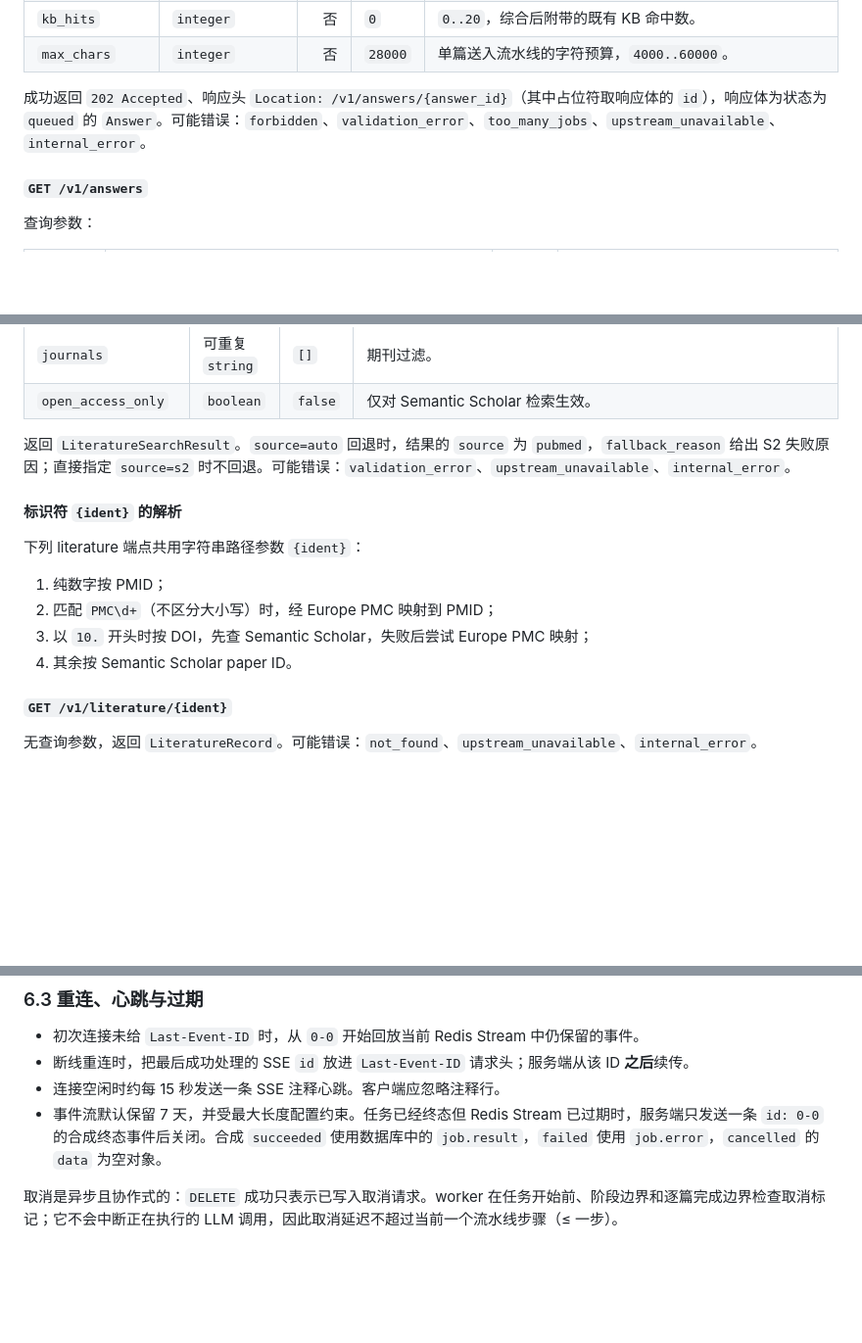
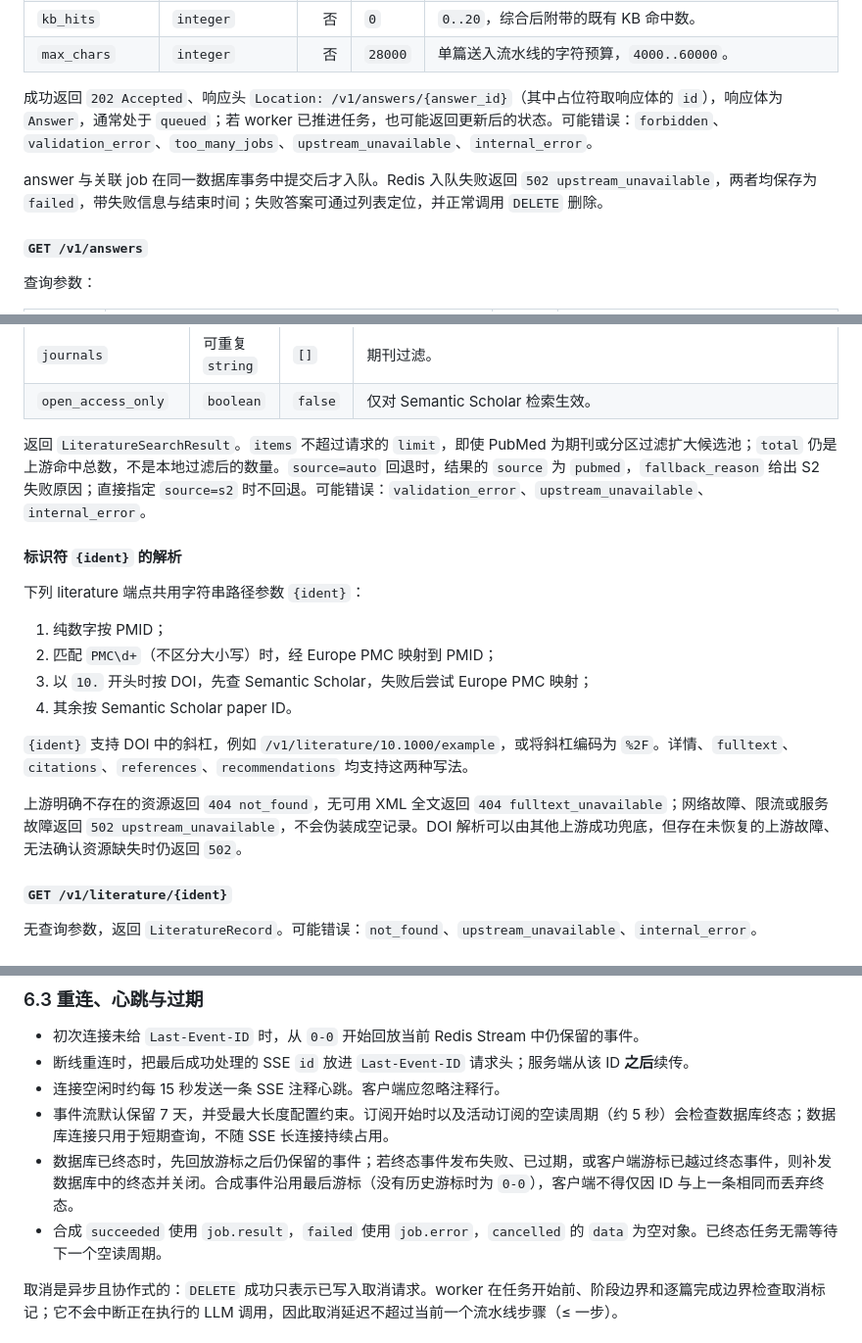
Before and after one commit to Lynricsy/YAOpenEvidence, a Markdown page: docs/api.md, 3 parts joined by grey strips. Shown at 98% size. Drawn GitHub-style; blank space fills up the shorter version.

Commit message:
docs(api): 📝 同步并发写入与故障处理协议
Co-authored-by: Wine Fox <fox@ling.plus>

```diff
--- a/docs/api.md
+++ b/docs/api.md
@@ -170,7 +170,9 @@ v1 没有通用请求速率限制。唯一配额是每个 API Key 的活跃任
 | `kb_hits` | `integer` | 否 | `0` | `0..20`，综合后附带的既有 KB 命中数。 |
 | `max_chars` | `integer` | 否 | `28000` | 单篇送入流水线的字符预算，`4000..60000`。 |
 
-成功返回 `202 Accepted`、响应头 `Location: /v1/answers/{answer_id}`（其中占位符取响应体的 `id`），响应体为状态为 `queued` 的 `Answer`。可能错误：`forbidden`、`validation_error`、`too_many_jobs`、`upstream_unavailable`、`internal_error`。
+成功返回 `202 Accepted`、响应头 `Location: /v1/answers/{answer_id}`（其中占位符取响应体的 `id`），响应体为 `Answer`，通常处于 `queued`；若 worker 已推进任务，也可能返回更新后的状态。可能错误：`forbidden`、`validation_error`、`too_many_jobs`、`upstream_unavailable`、`internal_error`。
+
+answer 与关联 job 在同一数据库事务中提交后才入队。Redis 入队失败返回 `502 upstream_unavailable`，两者均保存为 `failed`，带失败信息与结束时间；失败答案可通过列表定位，并正常调用 `DELETE` 删除。
 
 #### `GET /v1/answers`
 
@@ -304,7 +308,7 @@ v1 没有通用请求速率限制。唯一配额是每个 API Key 的活跃任
 | `journals` | 可重复 `string` | `[]` | 期刊过滤。 |
 | `open_access_only` | `boolean` | `false` | 仅对 Semantic Scholar 检索生效。 |
 
-返回 `LiteratureSearchResult`。`source=auto` 回退时，结果的 `source` 为 `pubmed`，`fallback_reason` 给出 S2 失败原因；直接指定 `source=s2` 时不回退。可能错误：`validation_error`、`upstream_unavailable`、`internal_error`。
+返回 `LiteratureSearchResult`。`items` 不超过请求的 `limit`，即使 PubMed 为期刊或分区过滤扩大候选池；`total` 仍是上游命中总数，不是本地过滤后的数量。`source=auto` 回退时，结果的 `source` 为 `pubmed`，`fallback_reason` 给出 S2 失败原因；直接指定 `source=s2` 时不回退。可能错误：`validation_error`、`upstream_unavailable`、`internal_error`。
 
 #### 标识符 `{ident}` 的解析
 
@@ -314,6 +318,10 @@ v1 没有通用请求速率限制。唯一配额是每个 API Key 的活跃任
 2. 匹配 `PMC\d+`（不区分大小写）时，经 Europe PMC 映射到 PMID；
 3. 以 `10.` 开头时按 DOI，先查 Semantic Scholar，失败后尝试 Europe PMC 映射；
 4. 其余按 Semantic Scholar paper ID。
+
+`{ident}` 支持 DOI 中的斜杠，例如 `/v1/literature/10.1000/example`，或将斜杠编码为 `%2F`。详情、`fulltext`、`citations`、`references`、`recommendations` 均支持这两种写法。
+
+上游明确不存在的资源返回 `404 not_found`，无可用 XML 全文返回 `404 fulltext_unavailable`；网络故障、限流或服务故障返回 `502 upstream_unavailable`，不会伪装成空记录。DOI 解析可以由其他上游成功兜底，但存在未恢复的上游故障、无法确认资源缺失时仍返回 `502`。
 
 #### `GET /v1/literature/{ident}`
 
@@ -678,7 +686,9 @@ Answer 状态迁移为 `queued → running → ready|failed|cancelled`；对应
 - 初次连接未给 `Last-Event-ID` 时，从 `0-0` 开始回放当前 Redis Stream 中仍保留的事件。
 - 断线重连时，把最后成功处理的 SSE `id` 放进 `Last-Event-ID` 请求头；服务端从该 ID **之后**续传。
 - 连接空闲时约每 15 秒发送一条 SSE 注释心跳。客户端应忽略注释行。
-- 事件流默认保留 7 天，并受最大长度配置约束。任务已经终态但 Redis Stream 已过期时，服务端只发送一条 `id: 0-0` 的合成终态事件后关闭。合成 `succeeded` 使用数据库中的 `job.result`，`failed` 使用 `job.error`，`cancelled` 的 `data` 为空对象。
+- 事件流默认保留 7 天，并受最大长度配置约束。订阅开始时以及活动订阅的空读周期（约 5 秒）会检查数据库终态；数据库连接只用于短期查询，不随 SSE 长连接持续占用。
+- 数据库已终态时，先回放游标之后仍保留的事件；若终态事件发布失败、已过期，或客户端游标已越过终态事件，则补发数据库中的终态并关闭。合成事件沿用最后游标（没有历史游标时为 `0-0`），客户端不得仅因 ID 与上一条相同而丢弃终态。
+- 合成 `succeeded` 使用 `job.result`，`failed` 使用 `job.error`，`cancelled` 的 `data` 为空对象。已终态任务无需等待下一个空读周期。
 
 取消是异步且协作式的：`DELETE` 成功只表示已写入取消请求。worker 在任务开始前、阶段边界和逐篇完成边界检查取消标记；它不会中断正在执行的 LLM 调用，因此取消延迟不超过当前一个流水线步骤（≤ 一步）。
 
```
Also changed, not shown: other parts of docs/api.md (+3 -1 lines), README.md (+3 -1 lines).
